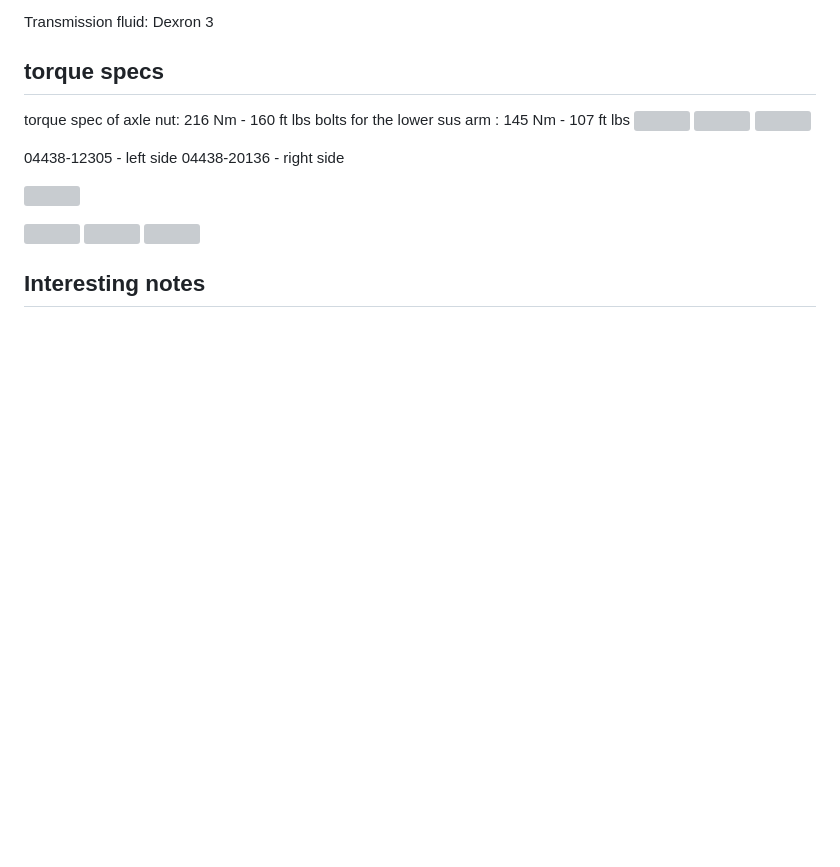
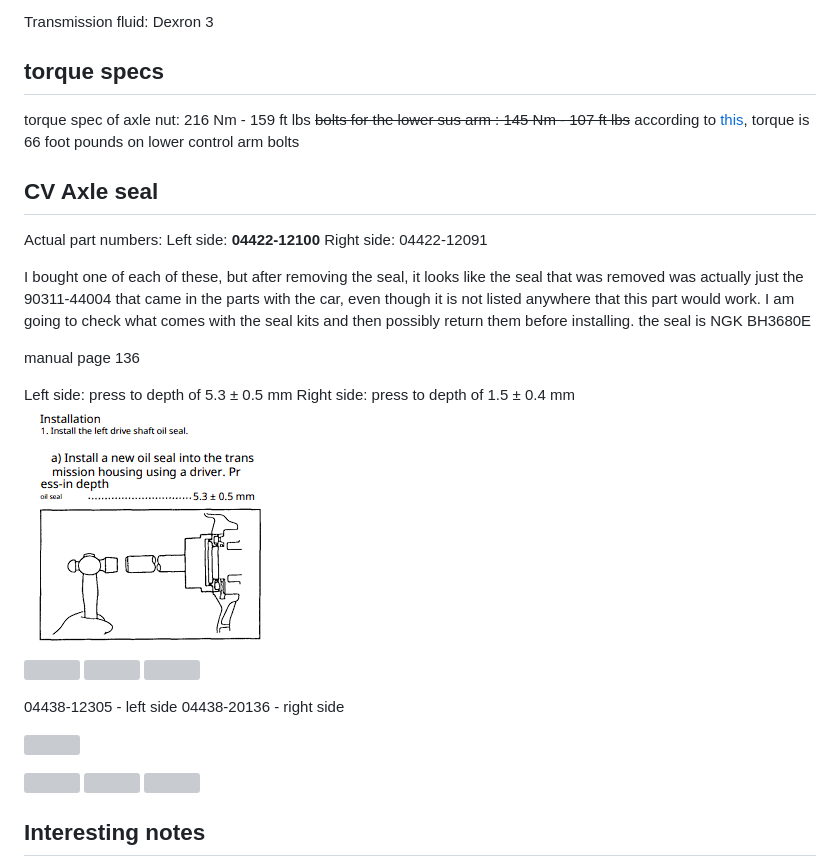
Before and after one commit to simonlhopkins/CaribNotes, a Markdown page: CV boot (cv axle).md, the part around the change. Drawn GitHub-style; pictures changed too: media/chrome_GSgHZPbp2V.png (added); blank space fills up the shorter version; grey boxes are pictures that could not be loaded.

Commit message:
vault backup: 2026-11-11 15:47:17

```diff
--- a/CV boot (cv axle).md
+++ b/CV boot (cv axle).md
@@ -15,8 +15,23 @@ https://www.youtube.com/watch?v=MCj-dBwuecQ
 
 Transmission fluid: Dexron 3
 ## torque specs
-torque spec of axle nut: 216 Nm - 160 ft lbs
-bolts for the lower sus arm : 145 Nm - 107 ft lbs
+torque spec of axle nut: 216 Nm - 159 ft lbs
+~~bolts for the lower sus arm : 145 Nm - 107 ft lbs~~
+according to [this](https://www.youtube.com/watch?v=lMJxAOrvqNk), torque is 66 foot pounds on lower control arm bolts
+## CV Axle seal
+Actual part numbers:
+Left side: **04422-12100**
+Right side: 04422-12091
+
+I bought one of each of these, but after removing the seal, it looks like the seal that was removed was actually just the 90311-44004 that came in the parts with the car, even though it is not listed anywhere that this part would work. I am going to check what comes with the seal kits and then possibly return them before installing.
+the seal is NGK BH3680E
+
+manual page 136
+
+Left side: press to depth of 5.3 ± 0.5 mm
+Right side: press to depth of 1.5 ± 0.4 mm
+![](media/chrome_GSgHZPbp2V.png)
+
 ![](media/chrome_8wx6n7jNDf.png)
 ![](media/Pasted%20image%2020261026174211.png)
 ![](media/Pasted%20image%2020261024143405.png)
```
Also changed, not shown: 1 other file.
